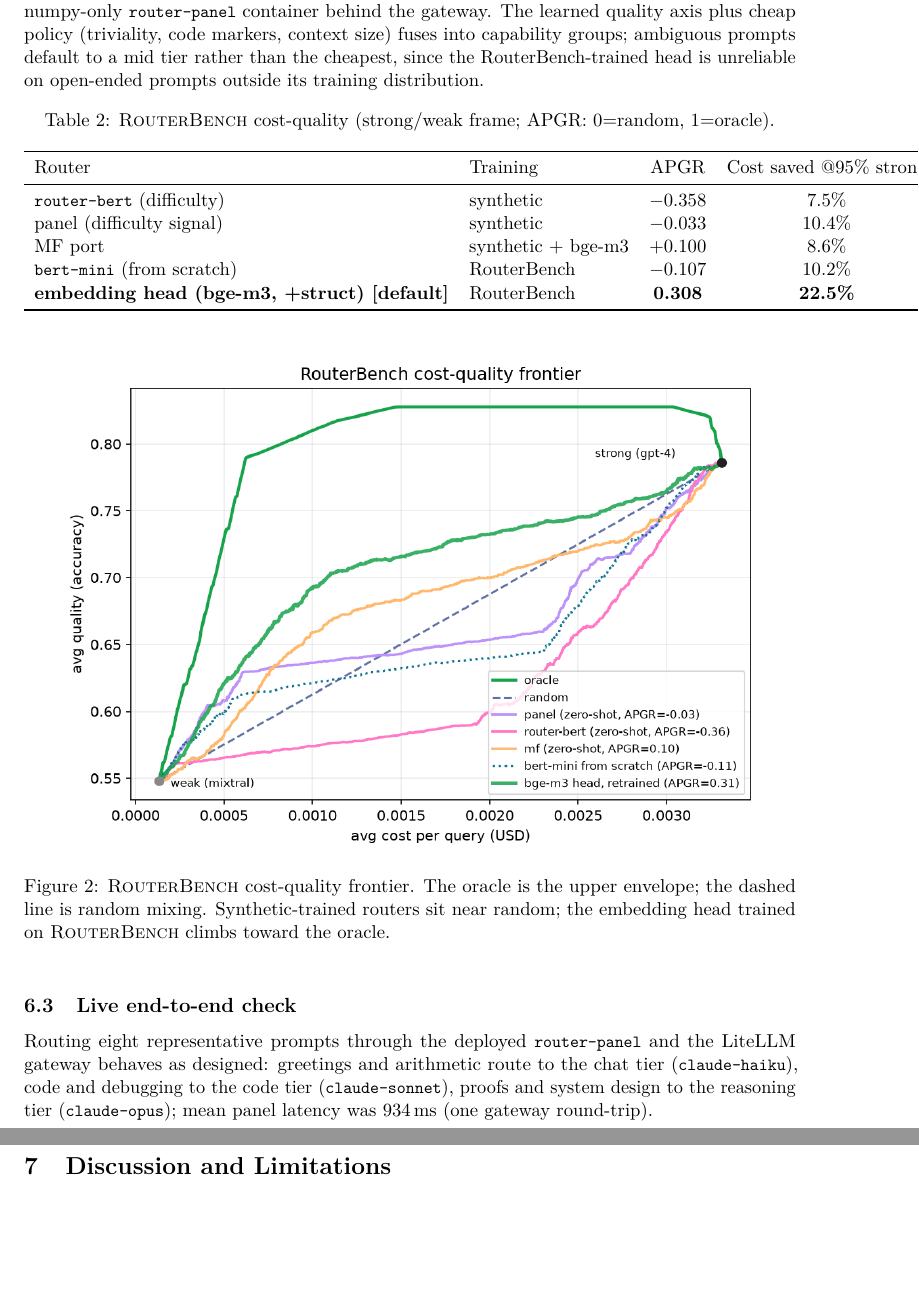
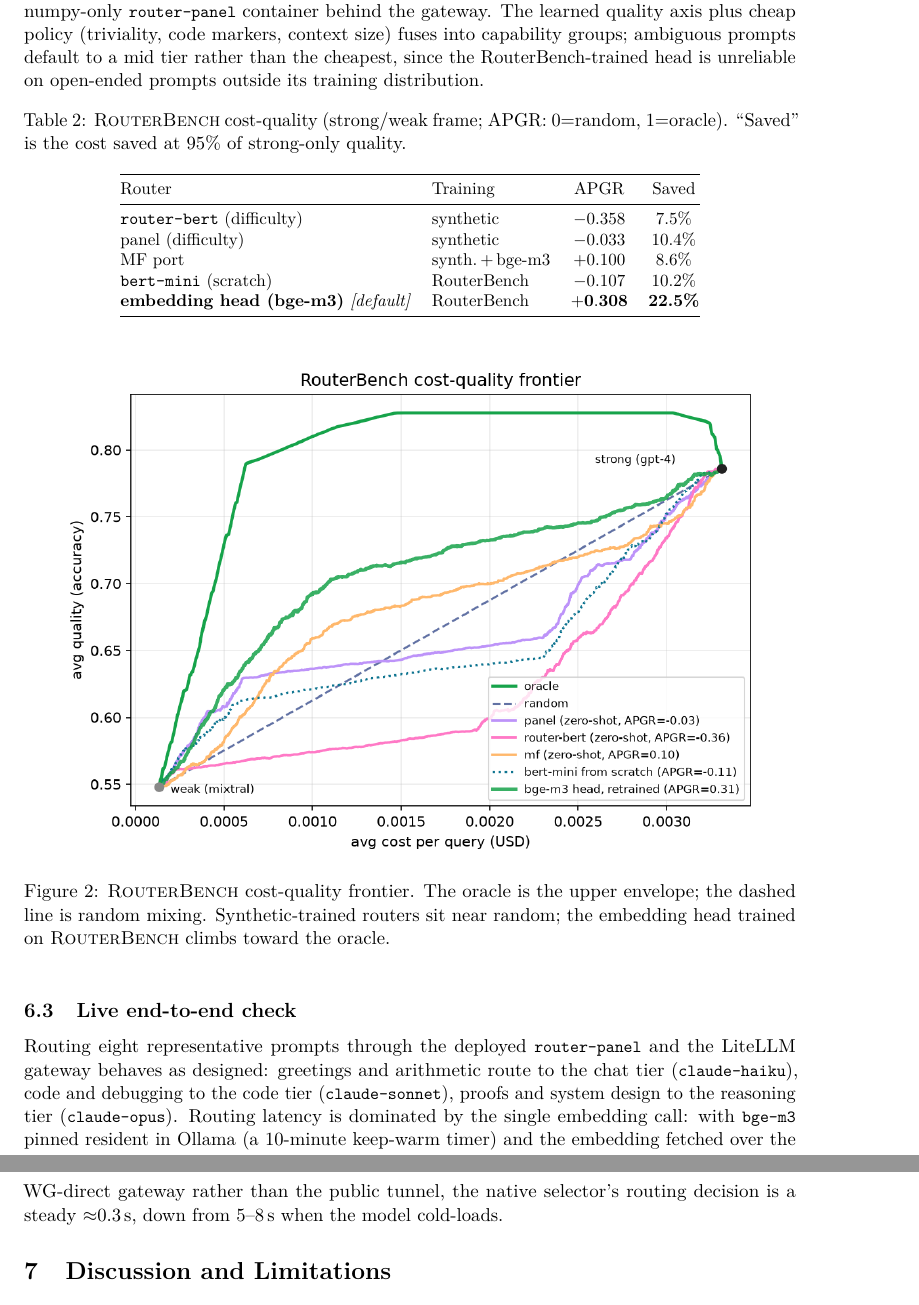
Before and after one commit to seanpoyner/liteforge, a LaTeX paper (docs/paper/liteforge-routing.tex): two parts of pages 5 and 6 of 6, joined at a grey line, cut so that both start at the same text, the shorter picture padded with empty space. Compiled offline with pdfLaTeX.

Commit message:
perf(routing): pin bge-m3 resident + WG-direct embed; fix paper Table 2
- scripts/hal/: systemd warm service+timer (warm-bge.sh) keeping bge-m3 resident in
  Ollama on hal (10-min keep-warm, keep_alive=1h). Cold load 5-8s -> resident ~0.2s.
- Default router embedding endpoint switched to WG-direct LiteLLM (10.8.0.6:4000),
  bypassing the cloudflare/nginx tunnel (0.5-6s variance) -> steady ~0.3s; native
  forge route decision ~0.3s.
- Paper: Table 2 made compact (no longer overflows); latency note updated to reflect
  the pinning + WG-direct result.
- Wiki changelog updated (SSOT).

Co-Authored-By: Claude Opus 4.8 (1M context) <noreply@anthropic.com>

```diff
--- a/docs/paper/liteforge-routing.tex
+++ b/docs/paper/liteforge-routing.tex
@@ -243,17 +243,19 @@ prompts outside its training distribution.
 
 \begin{table}[h]
 \centering
-\caption{\rb{} cost-quality (strong/weak frame; APGR: 0=random, 1=oracle).}
+\caption{\rb{} cost-quality (strong/weak frame; APGR: 0=random, 1=oracle).
+``Saved'' is the cost saved at 95\% of strong-only quality.}
 \label{tab:rb}
-\begin{tabular}{llcc}
+\small
+\begin{tabular}{@{}llcc@{}}
 \toprule
-Router & Training & APGR & Cost saved @95\% strong \\
+Router & Training & APGR & Saved \\
 \midrule
 \code{router-bert} (difficulty) & synthetic & $-0.358$ & 7.5\% \\
-panel (difficulty signal) & synthetic & $-0.033$ & 10.4\% \\
-MF port & synthetic + bge-m3 & $+0.100$ & 8.6\% \\
-\code{bert-mini} (from scratch) & RouterBench & $-0.107$ & 10.2\% \\
-\textbf{embedding head (bge-m3, +struct) [default]} & RouterBench & \textbf{\ROUTEREMBAPGR} & \textbf{\ROUTEREMBSAVED\%} \\
+panel (difficulty) & synthetic & $-0.033$ & 10.4\% \\
+MF port & synth.\,+\,bge-m3 & $+0.100$ & 8.6\% \\
+\code{bert-mini} (scratch) & RouterBench & $-0.107$ & 10.2\% \\
+\textbf{embedding head (bge-m3)} \textit{[default]} & RouterBench & $\mathbf{+\ROUTEREMBAPGR}$ & \textbf{\ROUTEREMBSAVED\%} \\
 \bottomrule
 \end{tabular}
 \end{table}
@@ -271,8 +273,11 @@ trained on \rb{} climbs toward the oracle.}
 Routing eight representative prompts through the deployed \code{router-panel} and the
 LiteLLM gateway behaves as designed: greetings and arithmetic route to the chat tier
 (\code{claude-haiku}), code and debugging to the code tier (\code{claude-sonnet}),
-proofs and system design to the reasoning tier (\code{claude-opus}); mean panel
-latency was 934\,ms (one gateway round-trip).
+proofs and system design to the reasoning tier (\code{claude-opus}). Routing latency
+is dominated by the single embedding call: with \code{bge-m3} pinned resident in Ollama
+(a 10-minute keep-warm timer) and the embedding fetched over the WG-direct gateway
+rather than the public tunnel, the native selector's routing decision is a steady
+$\approx$0.3\,s, down from 5--8\,s when the model cold-loads.
 
 \section{Discussion and Limitations}
 The study is deliberately self-critical. (1) \textbf{Synthetic data does not transfer}:
```
Also changed, not shown: docs/paper/liteforge-routing.pdf, scripts/hal/README.md (added), 4 other files.
